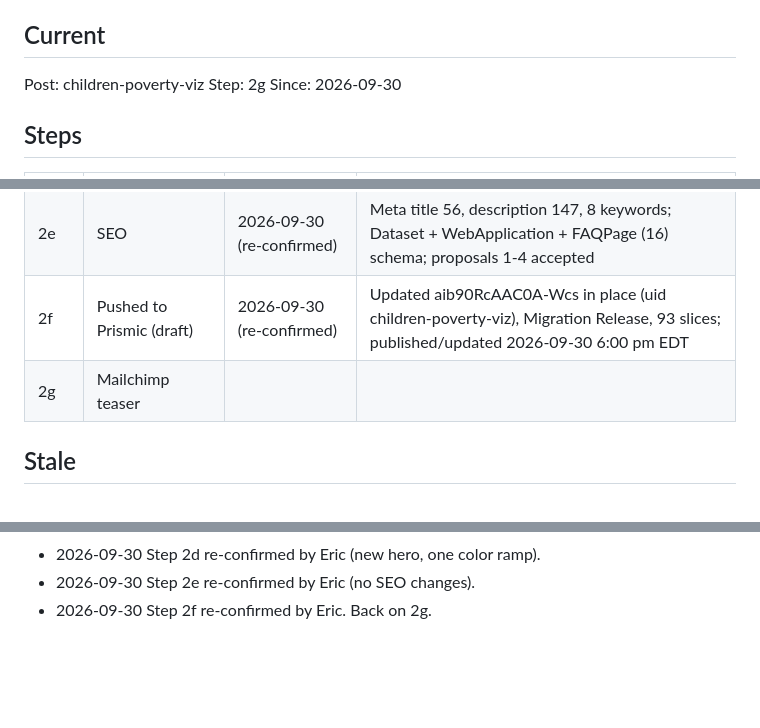
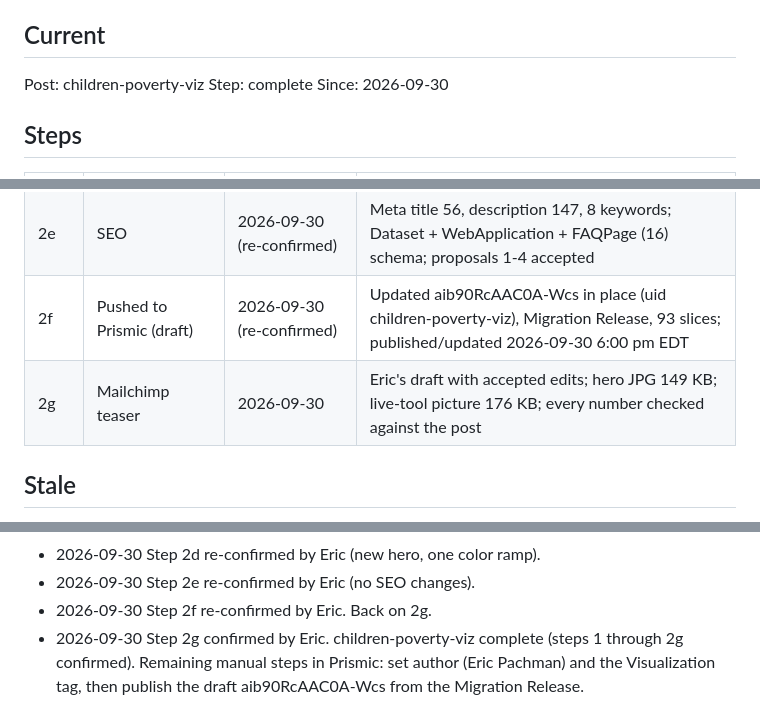
Before and after one commit to Data4ThePeople/ChildPovertyDistrict, a Markdown page: STATUS.md, 3 parts joined by grey strips. Drawn GitHub-style; blank space fills up the shorter version.

Commit message:
children-poverty-viz: step 2g done; post complete
Co-Authored-By: Claude Opus 5.5 (1M context) <noreply@anthropic.com>

```diff
--- a/STATUS.md
+++ b/STATUS.md
@@ -6,7 +6,7 @@ Process: ~/.claude/d4tp-process/PROCESS.md
 ## Current
 
 Post: children-poverty-viz
-Step: 2g
+Step: complete
 Since: 2026-09-30
 
 ## Steps
@@ -20,7 +20,7 @@ Since: 2026-09-30
 | 2d | Hero 1680x1080 + alt text | 2026-09-30 (re-confirmed) | 2024 map at hero scale, dark palette, one ramp (darker = more); alt 474 characters |
 | 2e | SEO | 2026-09-30 (re-confirmed) | Meta title 56, description 147, 8 keywords; Dataset + WebApplication + FAQPage (16) schema; proposals 1-4 accepted |
 | 2f | Pushed to Prismic (draft) | 2026-09-30 (re-confirmed) | Updated aib90RcAAC0A-Wcs in place (uid children-poverty-viz), Migration Release, 93 slices; published/updated 2026-09-30 6:00 pm EDT |
-| 2g | Mailchimp teaser | | |
+| 2g | Mailchimp teaser | 2026-09-30 | Eric's draft with accepted edits; hero JPG 149 KB; live-tool picture 176 KB; every number checked against the post |
 
 ## Stale
 
@@ -66,3 +66,4 @@ None. (2d-2f were stale after /step back 2d on 2026-09-30 for the color ramp fix
 - 2026-09-30 Step 2d re-confirmed by Eric (new hero, one color ramp).
 - 2026-09-30 Step 2e re-confirmed by Eric (no SEO changes).
 - 2026-09-30 Step 2f re-confirmed by Eric. Back on 2g.
+- 2026-09-30 Step 2g confirmed by Eric. children-poverty-viz complete (steps 1 through 2g confirmed). Remaining manual steps in Prismic: set author (Eric Pachman) and the Visualization tag, then publish the draft aib90RcAAC0A-Wcs from the Migration Release.
```
